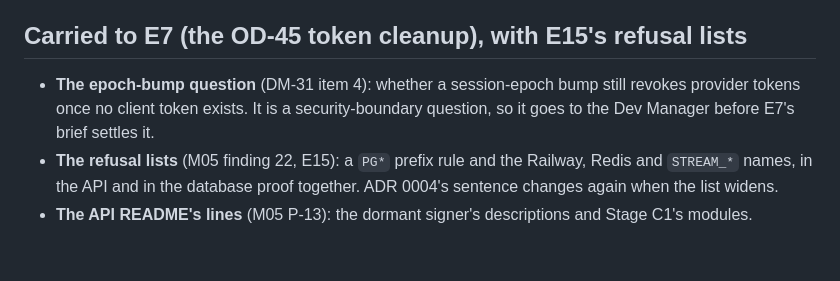
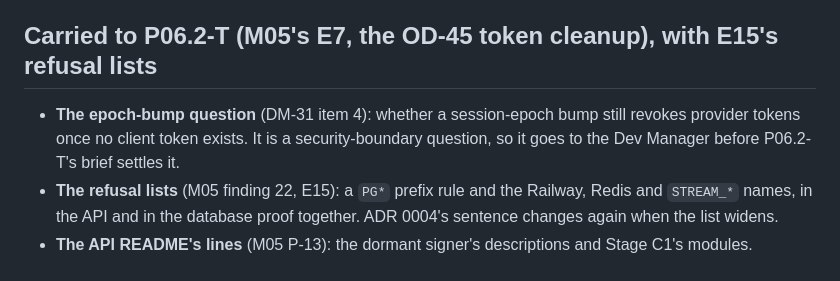
Before and after one commit to amthorn78/glow-dating-app, a Markdown page: docs/planning/carried-to-later-items.md, the part around the change. GitHub-like rendering.

Commit message:
M05: the new Work IDs (P09.3a, M06, P06.2-F, P06.2-T, P07.2a) in the records
Co-Authored-By: Claude Opus 5.5 <noreply@anthropic.com>
Claude-Session: https://claude.ai/code/session_01XhUGowtXwB3nJhVo9D7pfo

```diff
--- a/docs/planning/carried-to-later-items.md
+++ b/docs/planning/carried-to-later-items.md
@@ -25,8 +25,8 @@ This file holds what a later work item must take up when that item has no brief
 - **Its prompt names an environment that can read public web sources** (DM-31 item 4; OD-40, OD-43); `Glow App - No Stream`'s network policy may not allow it.
 - **Its countries** are the launch countries Nathan names, or the candidate list under comparison until he names them (N4).
 
-## Carried to E7 (the OD-45 token cleanup), with E15's refusal lists
+## Carried to P06.2-T (M05's E7, the OD-45 token cleanup), with E15's refusal lists
 
-- **The epoch-bump question** (DM-31 item 4): whether a session-epoch bump still revokes provider tokens once no client token exists. It is a security-boundary question, so it goes to the Dev Manager before E7's brief settles it.
+- **The epoch-bump question** (DM-31 item 4): whether a session-epoch bump still revokes provider tokens once no client token exists. It is a security-boundary question, so it goes to the Dev Manager before P06.2-T's brief settles it.
 - **The refusal lists** (M05 finding 22, E15): a `PG*` prefix rule and the Railway, Redis and `STREAM_*` names, in the API and in the database proof together. ADR 0004's sentence changes again when the list widens.
 - **The API README's lines** (M05 P-13): the dormant signer's descriptions and Stage C1's modules.
```
Also changed, not shown: docs/continuity/current-handoff.md (+1 -1 lines), 1 other file.
